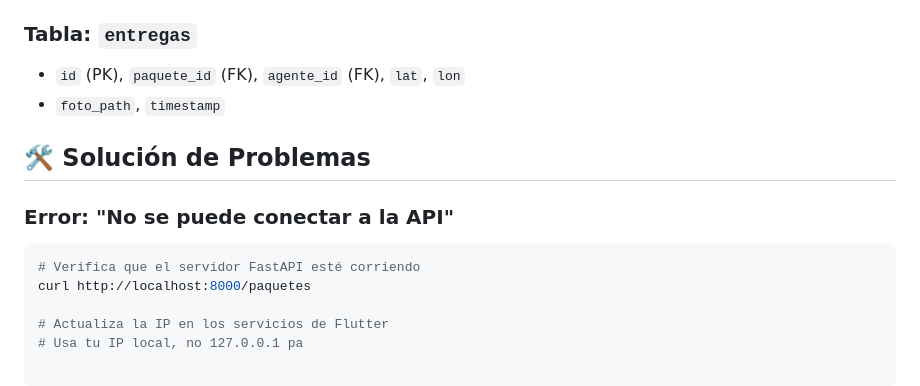
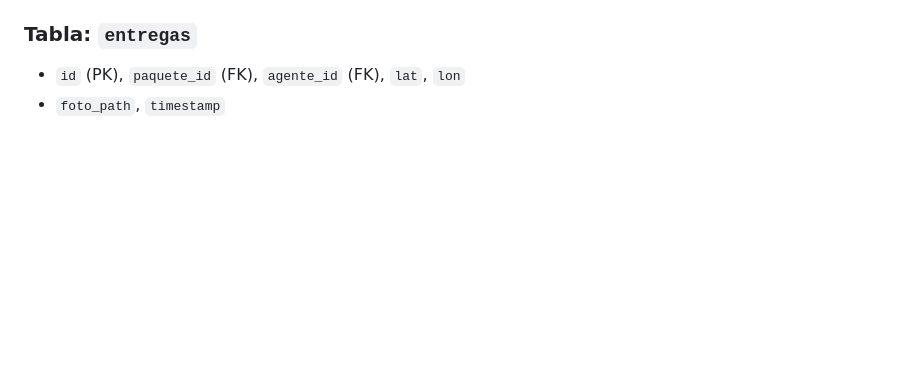
Before and after one commit to AngelArrdondo/paquexpress_agente_app, a Markdown page: README.md, the part around the change. Drawn GitHub-style; blank space fills up the shorter version.

Commit message:
First commit - paquexpress_backend

````diff
--- a/README.md
+++ b/README.md
@@ -161,13 +161,3 @@ dependencies:
 ### Tabla: `entregas`
 - `id` (PK), `paquete_id` (FK), `agente_id` (FK), `lat`, `lon`
 - `foto_path`, `timestamp`
-
-## 🛠️ Solución de Problemas
-
-### Error: "No se puede conectar a la API"
-```bash
-# Verifica que el servidor FastAPI esté corriendo
-curl http://localhost:8000/paquetes
-
-# Actualiza la IP en los servicios de Flutter
-# Usa tu IP local, no 127.0.0.1 pa
````
